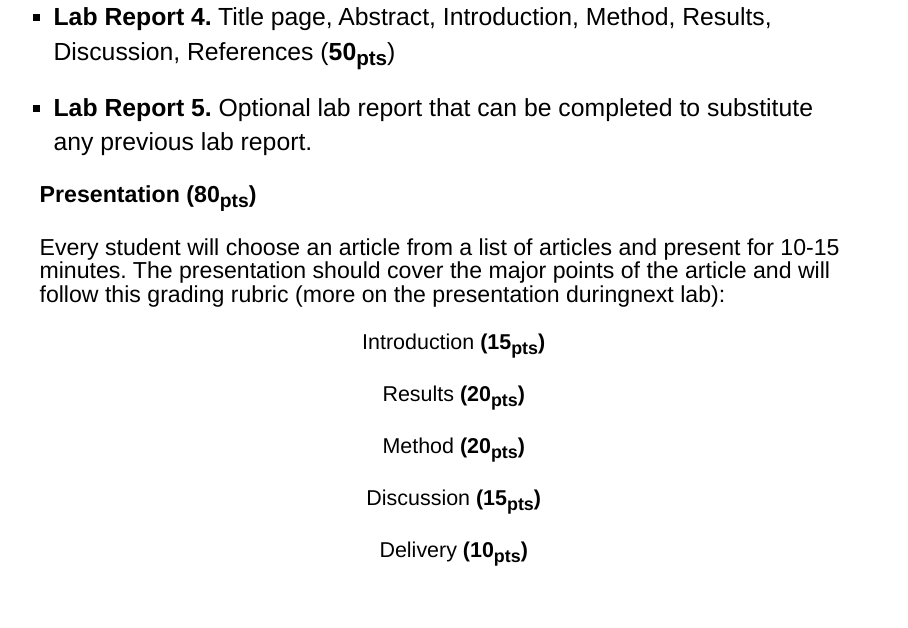
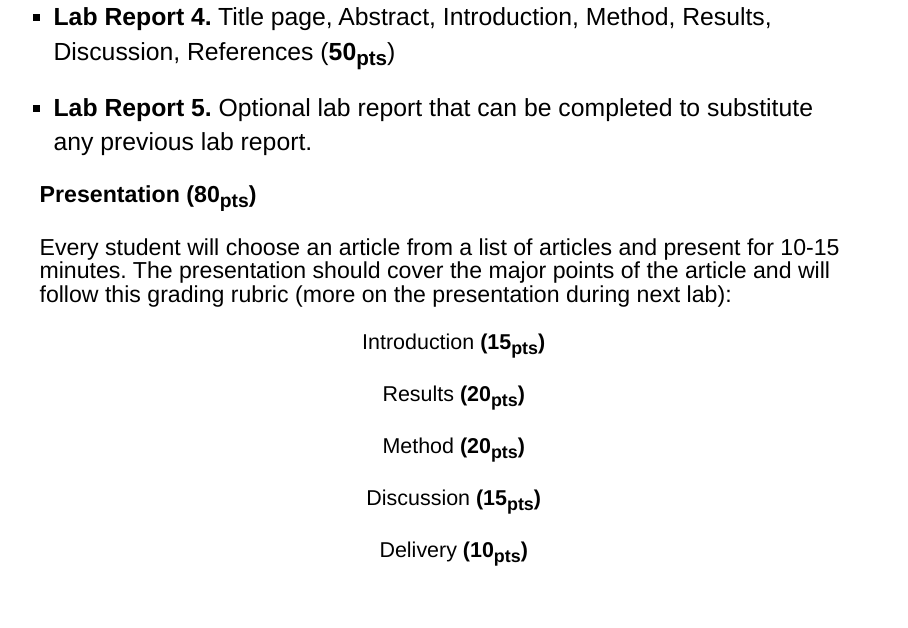
Before and after one commit to quinix45/PSYC2_401_Memory_Lab_Slides, a Quarto document (Lab 1 presentation.qmd): page 18 of 32. Rendered offline with R 4.5, knitr and Pandoc in place of Quarto, with nearby package versions; drawn as Slidy slides in place of the format the file asks for.

Commit message:
Spelling

```diff
--- a/Lab 1 presentation.qmd
+++ b/Lab 1 presentation.qmd
@@ -299,7 +299,7 @@ We will use the 3 following software for this lab:
 
 ### Presentation (80~pts~)
 
-<p style = "font-size:28px;"> Every student will choose an article from a list of articles and present for 10-15 minutes. The presentation should cover the major points of the article and will follow this grading rubric (more on the presentation duringnext lab): </p>
+<p style = "font-size:28px;"> Every student will choose an article from a list of articles and present for 10-15 minutes. The presentation should cover the major points of the article and will follow this grading rubric (more on the presentation during next lab): </p>
 
 
 :::{.fragment fragment-index="6"}
```
Also changed, not shown: Lab 1 presentation.html.
